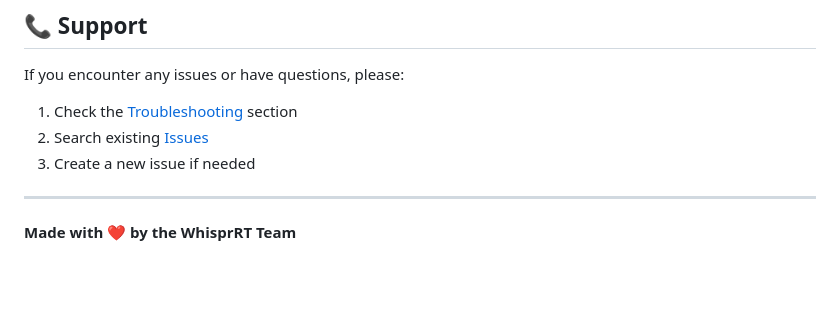
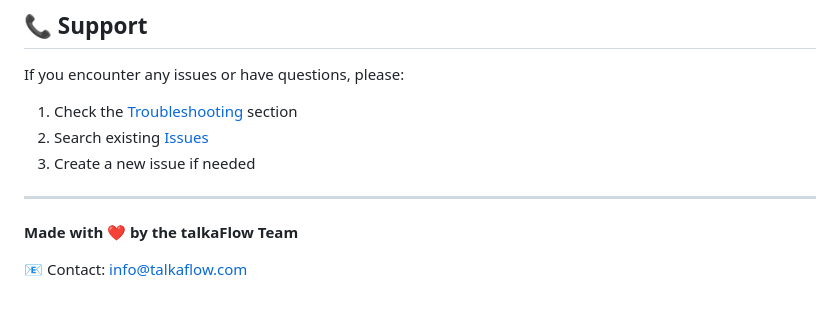
Before and after one commit to orainic/WhisprRT, a Markdown page: README.md, the part around the change. Rendered like a GitHub page; blank space fills up the shorter version.

Commit message:
Update attribution to talkaFlow Team
Changed the team attribution at the bottom of README.md from
WhisprRT Team to talkaFlow Team with contact email.

🤖 Generated with [Claude Code](https://claude.com/claude-code)

Co-Authored-By: Claude <noreply@anthropic.com>

```diff
--- a/README.md
+++ b/README.md
@@ -581,4 +581,6 @@ If you encounter any issues or have questions, please:
 
 ---
 
-**Made with ❤️ by the WhisprRT Team**
+**Made with ❤️ by the talkaFlow Team**
+
+📧 Contact: info@talkaflow.com
```
